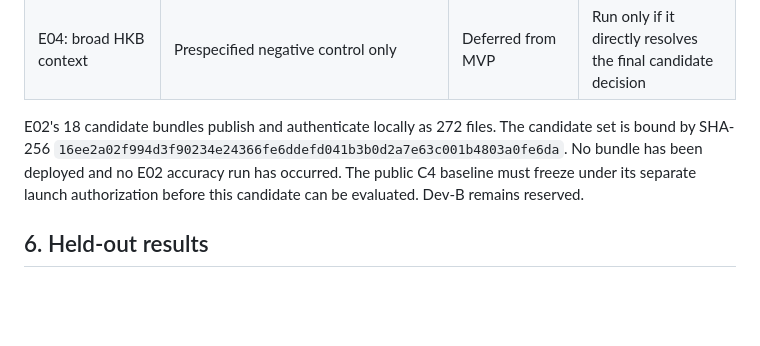
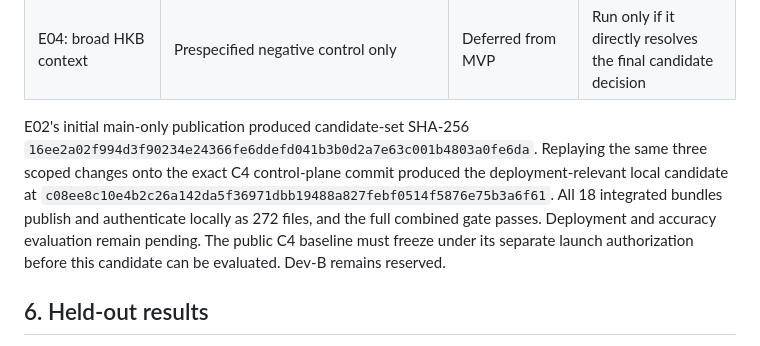
Before and after one commit to sjarmak/omni-benchmark, a Markdown page: RESULTS.md, the part around the change. GitHub-like rendering; blank space fills up the shorter version.

Commit message:
docs: bind report to integrated E02 candidate

```diff
--- a/RESULTS.md
+++ b/RESULTS.md
@@ -293,12 +293,15 @@ Their reusable changes and promotion rules are recorded in
 | E03: bounded descriptions | Prespecified only | Not started | E02 live decision |
 | E04: broad HKB context | Prespecified negative control only | Deferred from MVP | Run only if it directly resolves the final candidate decision |
 
-E02's 18 candidate bundles publish and authenticate locally as 272 files. The
-candidate set is bound by SHA-256
+E02's initial main-only publication produced candidate-set SHA-256
 `16ee2a02f994d3f90234e24366fe6ddefd041b3b0d2a7e63c001b4803a0fe6da`.
-No bundle has been deployed and no E02 accuracy run has occurred. The public C4
-baseline must freeze under its separate launch authorization before this
-candidate can be evaluated. Dev-B remains reserved.
+Replaying the same three scoped changes onto the exact C4 control-plane commit
+produced the deployment-relevant local candidate at
+`c08ee8c10e4b2c26a142da5f36971dbb19488a827febf0514f5876e75b3a6f61`.
+All 18 integrated bundles publish and authenticate locally as 272 files, and the
+full combined gate passes. Deployment and accuracy evaluation remain pending.
+The public C4 baseline must freeze under its separate launch authorization
+before this candidate can be evaluated. Dev-B remains reserved.
 
 ## 6. Held-out results
 
```
